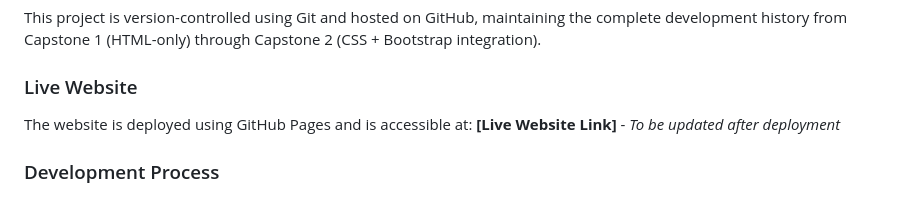
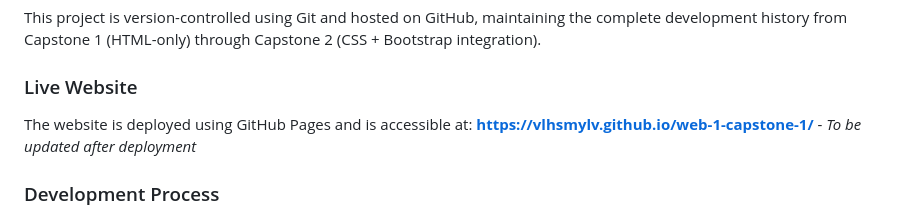
Before and after one commit to vlhsmylv/web-1-capstone-1, a Markdown page: README.md, the part around the change. Rendered like a GitHub page.

Commit message:
Update README to include the live website link for easier access to the deployed project.

```diff
--- a/README.md
+++ b/README.md
@@ -364,7 +364,7 @@ This project is version-controlled using Git and hosted on GitHub, maintaining t
 ### Live Website
 
 The website is deployed using GitHub Pages and is accessible at:
-**[Live Website Link]** - _To be updated after deployment_
+**https://vlhsmylv.github.io/web-1-capstone-1/** - _To be updated after deployment_
 
 ### Development Process
 
```
